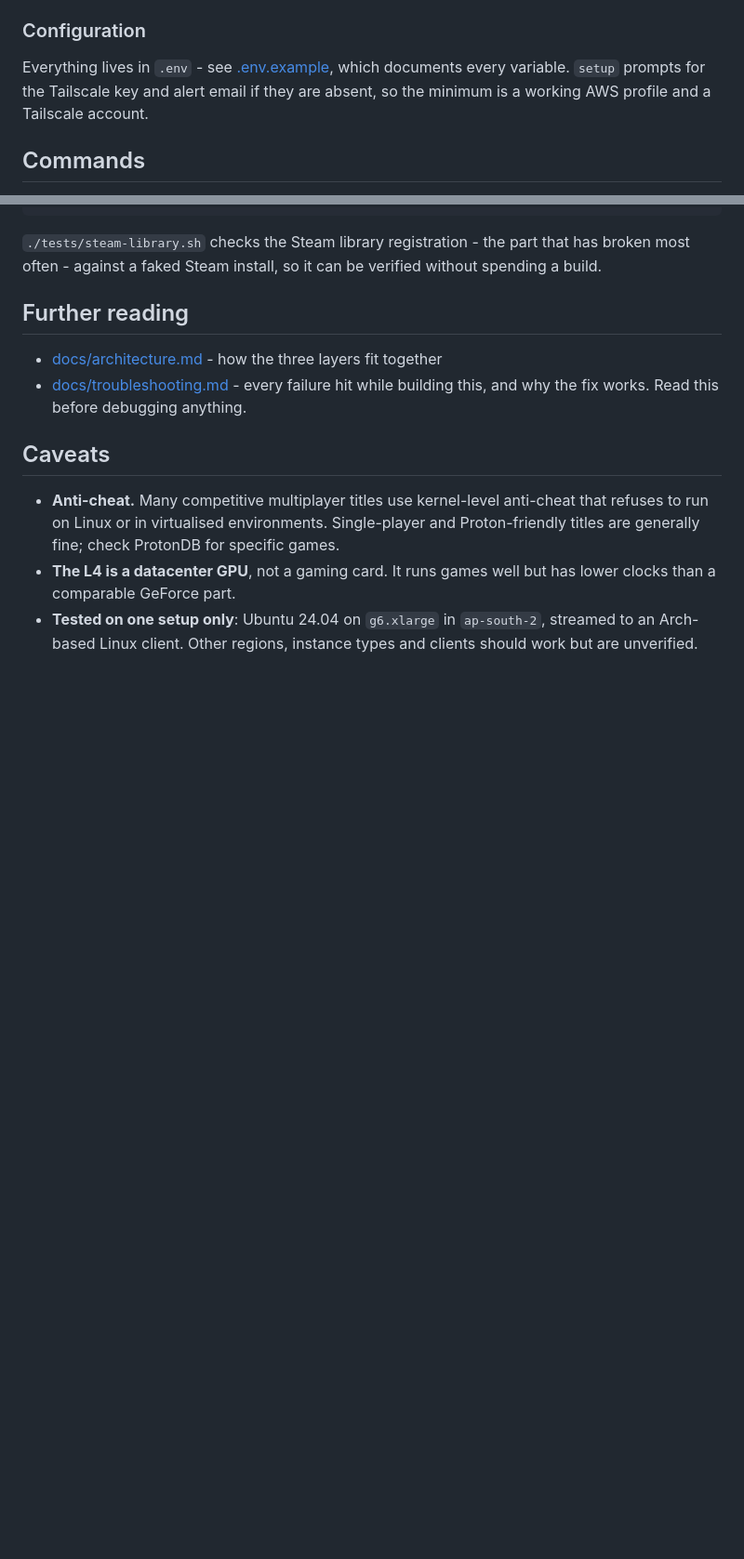
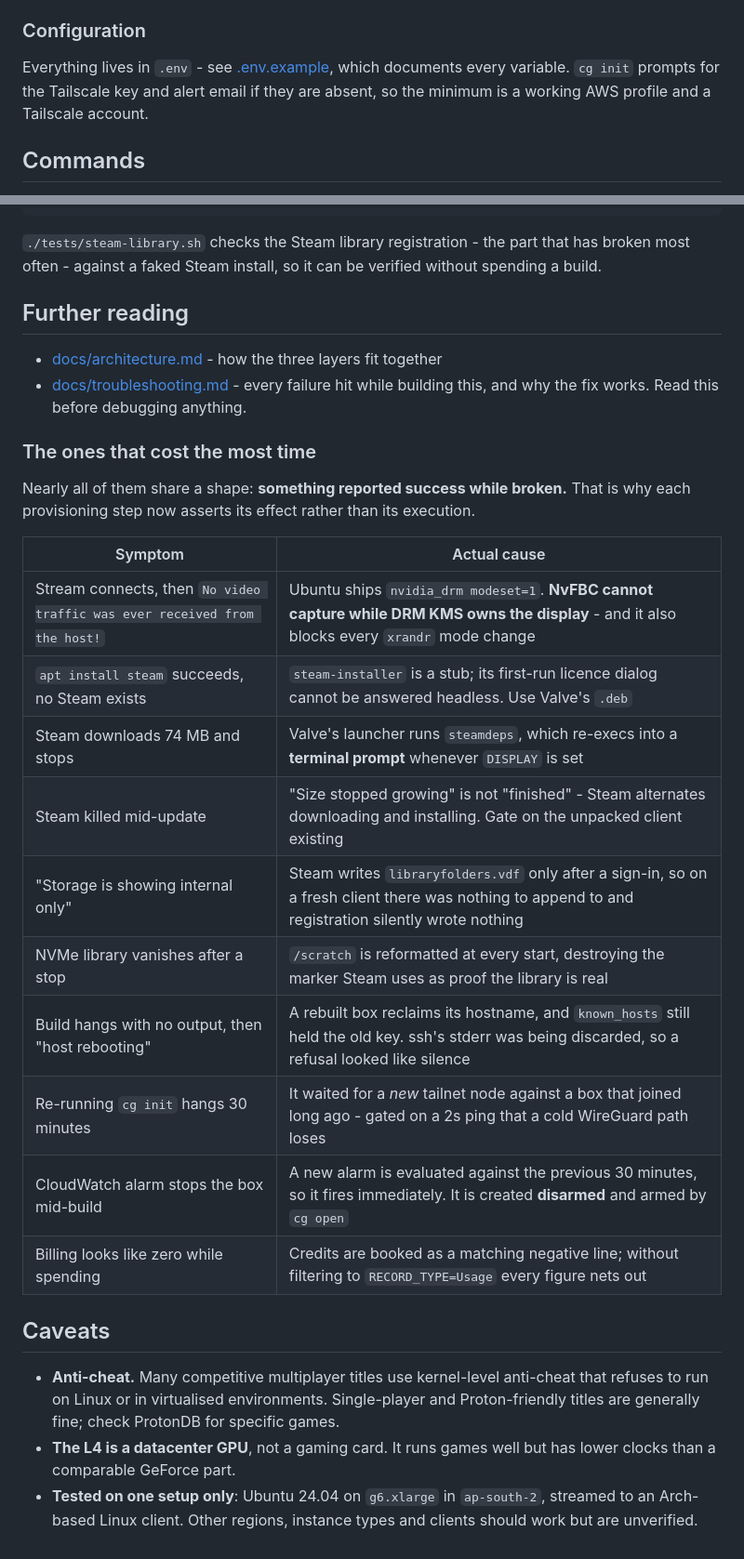
Before and after one commit to jebin2/aws_cloud_gaming, a Markdown page: README.md, 2 parts joined by grey strips. Shown at 93% size. Rendered like a GitHub page; blank space fills up the shorter version.

```diff
--- a/README.md
+++ b/README.md
@@ -91,7 +115,7 @@ does not help it sitting in `~/Downloads`.
 ### Configuration
 
 Everything lives in `.env` - see [.env.example](.env.example), which documents every variable.
-`setup` prompts for the Tailscale key and alert email if they are absent, so the minimum is a
+`cg init` prompts for the Tailscale key and alert email if they are absent, so the minimum is a
 working AWS profile and a Tailscale account.
 
 ## Commands
@@ -270,6 +310,24 @@ most often - against a faked Steam install, so it can be verified without spendi
 - [docs/troubleshooting.md](docs/troubleshooting.md) - every failure hit while building this,
   and why the fix works. Read this before debugging anything.
 
+### The ones that cost the most time
+
+Nearly all of them share a shape: **something reported success while broken.** That is why each
+provisioning step now asserts its effect rather than its execution.
+
+| Symptom | Actual cause |
+|---|---|
+| Stream connects, then `No video traffic was ever received from the host!` | Ubuntu ships `nvidia_drm modeset=1`. **NvFBC cannot capture while DRM KMS owns the display** - and it also blocks every `xrandr` mode change |
+| `apt install steam` succeeds, no Steam exists | `steam-installer` is a stub; its first-run licence dialog cannot be answered headless. Use Valve's `.deb` |
+| Steam downloads 74 MB and stops | Valve's launcher runs `steamdeps`, which re-execs into a **terminal prompt** whenever `DISPLAY` is set |
+| Steam killed mid-update | "Size stopped growing" is not "finished" - Steam alternates downloading and installing. Gate on the unpacked client existing |
+| "Storage is showing internal only" | Steam writes `libraryfolders.vdf` only after a sign-in, so on a fresh client there was nothing to append to and registration silently wrote nothing |
+| NVMe library vanishes after a stop | `/scratch` is reformatted at every start, destroying the marker Steam uses as proof the library is real |
+| Build hangs with no output, then "host rebooting" | A rebuilt box reclaims its hostname, and `known_hosts` still held the old key. ssh's stderr was being discarded, so a refusal looked like silence |
+| Re-running `cg init` hangs 30 minutes | It waited for a *new* tailnet node against a box that joined long ago - gated on a 2s ping that a cold WireGuard path loses |
+| CloudWatch alarm stops the box mid-build | A new alarm is evaluated against the previous 30 minutes, so it fires immediately. It is created **disarmed** and armed by `cg open` |
+| Billing looks like zero while spending | Credits are booked as a matching negative line; without filtering to `RECORD_TYPE=Usage` every figure nets out |
+
 ## Caveats
 
 - **Anti-cheat.** Many competitive multiplayer titles use kernel-level anti-cheat that refuses
```
Also changed, not shown: other parts of README.md (+52 -12 lines).
